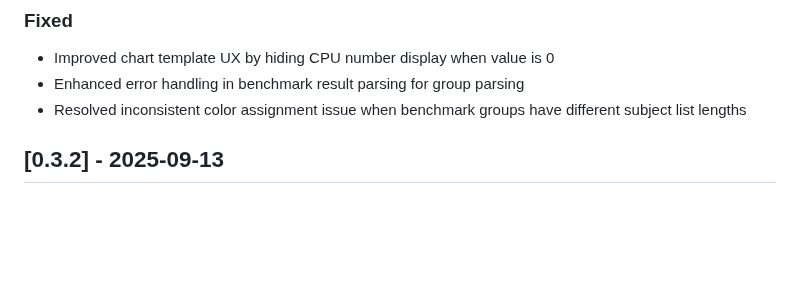
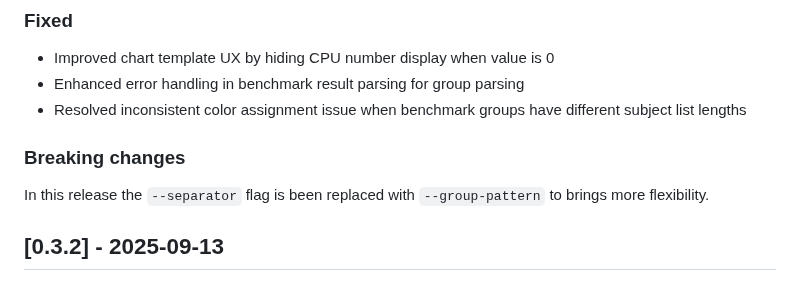
Before and after one commit to goptics/vizb, a Markdown page: CHANGELOG.md, the part around the change. GitHub-like rendering; blank space fills up the shorter version.

Commit message:
docs: update changelog with breaking changes info (#16)

```diff
--- a/CHANGELOG.md
+++ b/CHANGELOG.md
@@ -31,6 +31,10 @@ and this project adheres to [Semantic Versioning](https://semver.org/spec/v2.0.0
 - Improved chart template UX by hiding CPU number display when value is 0
 - Enhanced error handling in benchmark result parsing for group parsing
 - Resolved inconsistent color assignment issue when benchmark groups have different subject list lengths
+
+### Breaking changes
+
+In this release the `--separator` flag is been replaced with `--group-pattern` to brings more flexibility.
 
 ## [0.3.2] - 2025-09-13
 
```
Also changed, not shown: README.md (+2 -0 lines).
